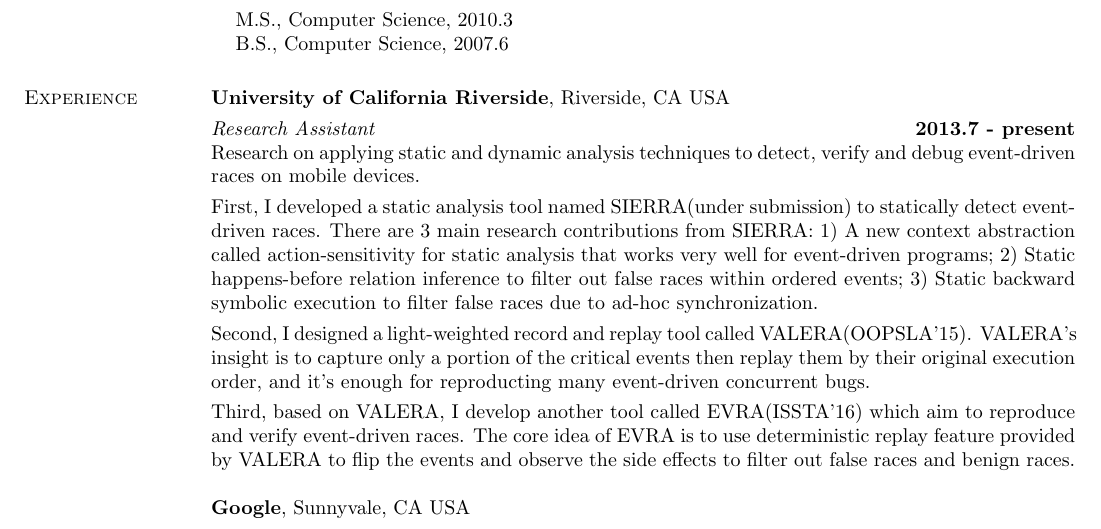
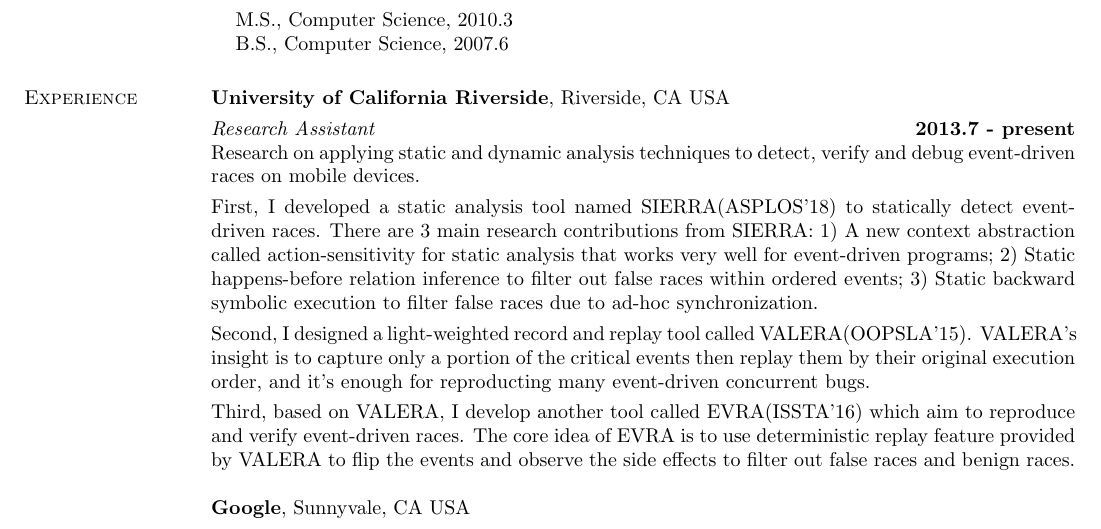
Before and after one commit to frankhuhu/homepage, a LaTeX CV (cv/yhu_cv.tex): part of page 1 of 3, cut so that both start at the same text. Compiled offline with pdfLaTeX.

Commit message:
Update cv for asplos18 paper

```diff
--- a/cv/yhu_cv.tex
+++ b/cv/yhu_cv.tex
@@ -77,7 +77,7 @@
 event-driven races on mobile devices.
 
 \vspace{-.3cm}
-First, I developed a static analysis tool named SIERRA(under submission) to statically detect event-driven races.
+First, I developed a static analysis tool named SIERRA(ASPLOS'18) to statically detect event-driven races.
 There are 3 main research contributions from SIERRA: 1) A new context abstraction called action-sensitivity for
 static analysis that works very well for event-driven programs; 2) Static happens-before relation inference
 to filter out false races within ordered events; 3) Static backward symbolic execution to filter false races
```
Also changed, not shown: cv/yhu_cv.pdf.
